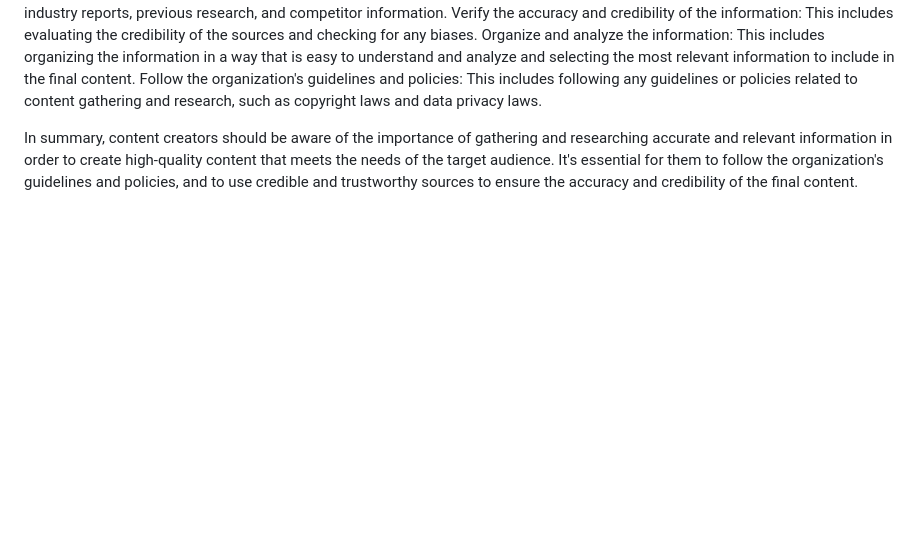
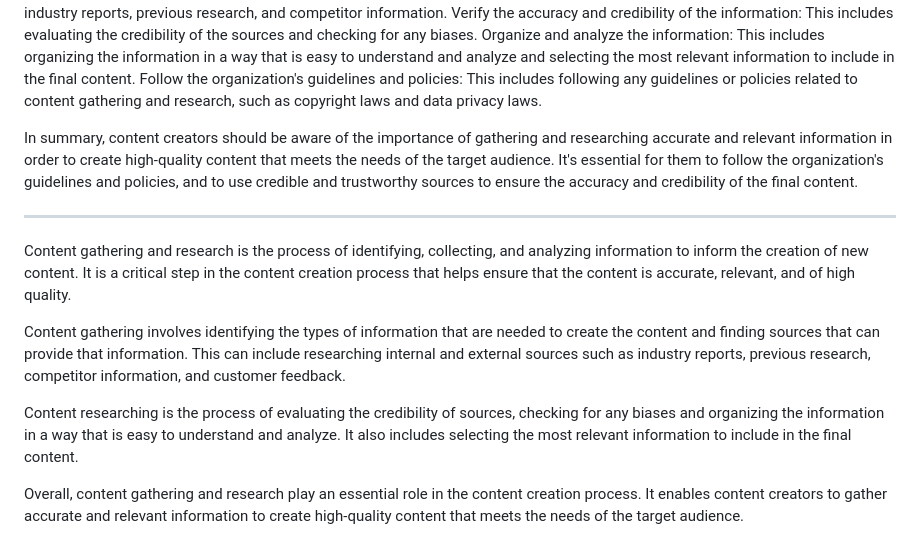
Before and after one commit to Ariwoola-Raymond/Work-Related, a Markdown page: Ideas/Customer Care Page/Governance-Framework.md, the part around the change. GitHub-like rendering; blank space fills up the shorter version.

Commit message:
content gathering

```diff
--- a/Ideas/Customer Care Page/Governance-Framework.md
+++ b/Ideas/Customer Care Page/Governance-Framework.md
@@ -108,3 +108,16 @@ Follow the organization's guidelines and policies: This includes following any g
 
 
 In summary, content creators should be aware of the importance of gathering and researching accurate and relevant information in order to create high-quality content that meets the needs of the target audience. It's essential for them to follow the organization's guidelines and policies, and to use credible and trustworthy sources to ensure the accuracy and credibility of the final content.
+
+
+
+<hr>
+
+
+Content gathering and research is the process of identifying, collecting, and analyzing information to inform the creation of new content. It is a critical step in the content creation process that helps ensure that the content is accurate, relevant, and of high quality.
+
+Content gathering involves identifying the types of information that are needed to create the content and finding sources that can provide that information. This can include researching internal and external sources such as industry reports, previous research, competitor information, and customer feedback.
+
+Content researching is the process of evaluating the credibility of sources, checking for any biases and organizing the information in a way that is easy to understand and analyze. It also includes selecting the most relevant information to include in the final content.
+
+Overall, content gathering and research play an essential role in the content creation process. It enables content creators to gather accurate and relevant information to create high-quality content that meets the needs of the target audience.
```
